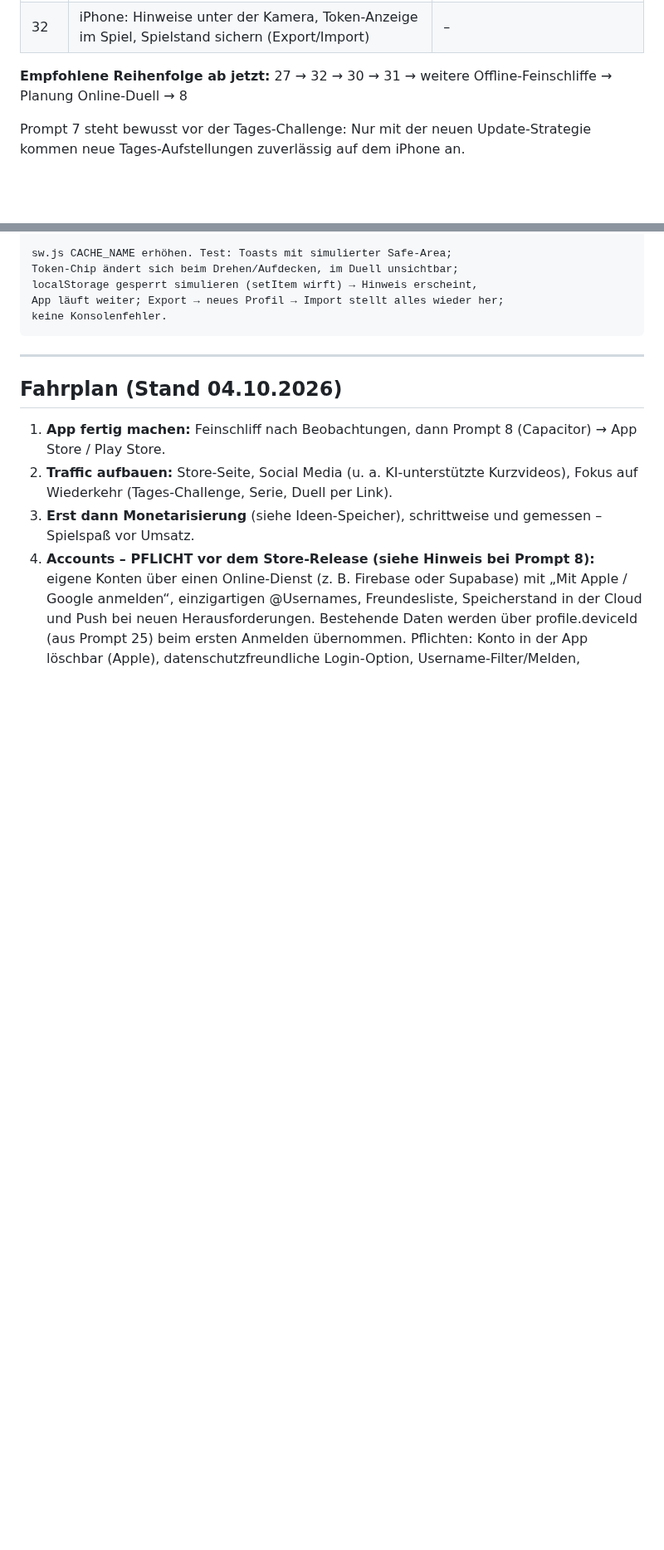
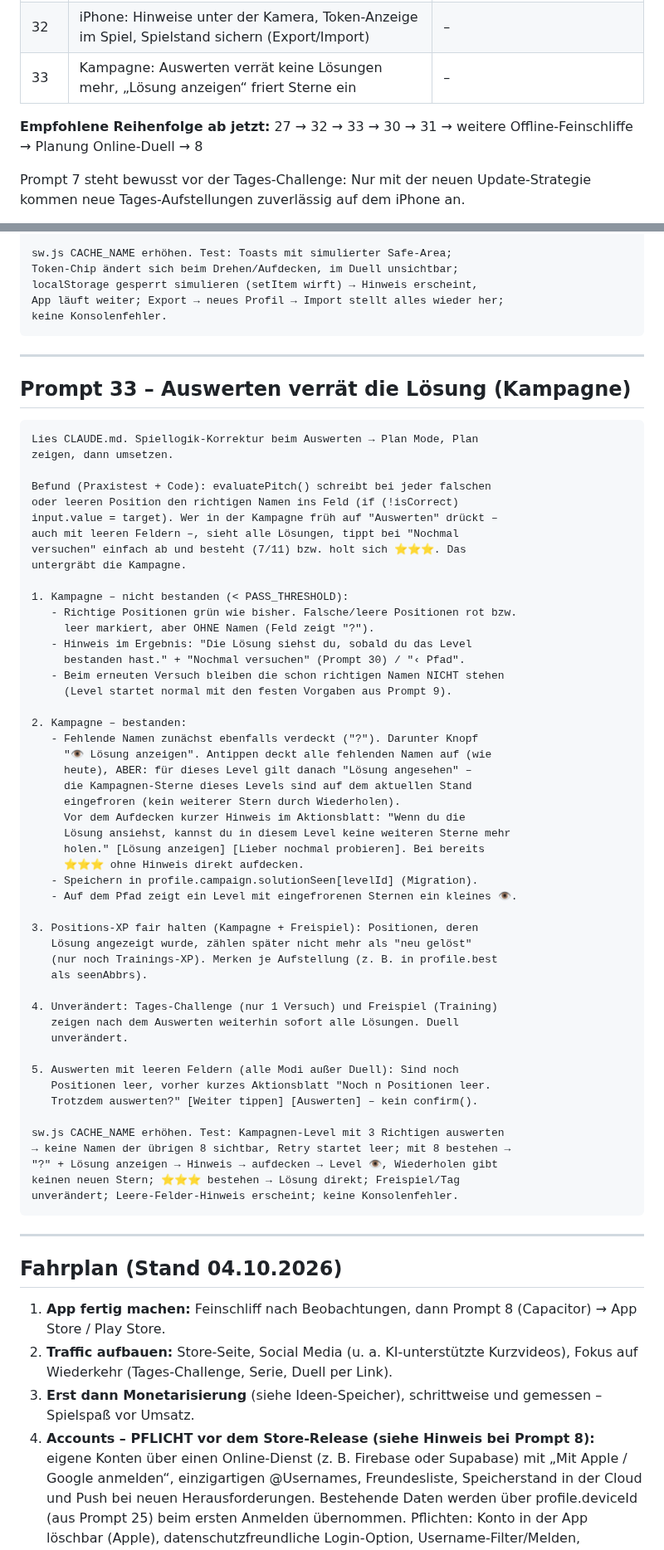
Before and after one commit to floriangiggs/Starting-XI, a Markdown page: prompts_naechste_schritte.md, 2 parts joined by grey strips. Shown at 83% size. Drawn GitHub-style; blank space fills up the shorter version.

Commit message:
Prompt 33: Auswerten verrät keine Lösungen in der Kampagne
Co-Authored-By: Claude Opus 5.5 <noreply@anthropic.com>
Claude-Session: https://claude.ai/code/session_01BD2NRrYwgkFvEW7Tg15nNQ

````diff
--- a/prompts_naechste_schritte.md
+++ b/prompts_naechste_schritte.md
@@ -44,8 +44,9 @@ vorige umgesetzt, getestet und committet ist.
 | 30 | Kampagne: direkt weiter zum nächsten Level, Level-Anzeige „Level n von N“ | – |
 | 31 | Kampagne: Animation „Welt geschafft“ (Aufstieg + Pokal) | 30 |
 | 32 | iPhone: Hinweise unter der Kamera, Token-Anzeige im Spiel, Spielstand sichern (Export/Import) | – |
-
-**Empfohlene Reihenfolge ab jetzt:** 27 → 32 → 30 → 31 → weitere Offline-Feinschliffe → Planung Online-Duell → 8
+| 33 | Kampagne: Auswerten verrät keine Lösungen mehr, „Lösung anzeigen“ friert Sterne ein | – |
+
+**Empfohlene Reihenfolge ab jetzt:** 27 → 32 → 33 → 30 → 31 → weitere Offline-Feinschliffe → Planung Online-Duell → 8
 
 Prompt 7 steht bewusst vor der Tages-Challenge: Nur mit der neuen
 Update-Strategie kommen neue Tages-Aufstellungen zuverlässig auf dem iPhone an.
@@ -2479,6 +2480,62 @@ Token-Chip ändert sich beim Drehen/Aufdecken, im Duell unsichtbar;
 localStorage gesperrt simulieren (setItem wirft) → Hinweis erscheint,
 App läuft weiter; Export → neues Profil → Import stellt alles wieder her;
 keine Konsolenfehler.
+```
+
+---
+
+## Prompt 33 – Auswerten verrät die Lösung (Kampagne)
+
+```
+Lies CLAUDE.md. Spiellogik-Korrektur beim Auswerten → Plan Mode, Plan
+zeigen, dann umsetzen.
+
+Befund (Praxistest + Code): evaluatePitch() schreibt bei jeder falschen
+oder leeren Position den richtigen Namen ins Feld (if (!isCorrect)
+input.value = target). Wer in der Kampagne früh auf "Auswerten" drückt –
+auch mit leeren Feldern –, sieht alle Lösungen, tippt bei "Nochmal
+versuchen" einfach ab und besteht (7/11) bzw. holt sich ⭐⭐⭐. Das
+untergräbt die Kampagne.
+
+1. Kampagne – nicht bestanden (< PASS_THRESHOLD):
+   - Richtige Positionen grün wie bisher. Falsche/leere Positionen rot bzw.
+     leer markiert, aber OHNE Namen (Feld zeigt "?").
+   - Hinweis im Ergebnis: "Die Lösung siehst du, sobald du das Level
+     bestanden hast." + "Nochmal versuchen" (Prompt 30) / "‹ Pfad".
+   - Beim erneuten Versuch bleiben die schon richtigen Namen NICHT stehen
+     (Level startet normal mit den festen Vorgaben aus Prompt 9).
+
+2. Kampagne – bestanden:
+   - Fehlende Namen zunächst ebenfalls verdeckt ("?"). Darunter Knopf
+     "👁 Lösung anzeigen". Antippen deckt alle fehlenden Namen auf (wie
+     heute), ABER: für dieses Level gilt danach "Lösung angesehen" –
+     die Kampagnen-Sterne dieses Levels sind auf dem aktuellen Stand
+     eingefroren (kein weiterer Stern durch Wiederholen).
+     Vor dem Aufdecken kurzer Hinweis im Aktionsblatt: "Wenn du die
+     Lösung ansiehst, kannst du in diesem Level keine weiteren Sterne mehr
+     holen." [Lösung anzeigen] [Lieber nochmal probieren]. Bei bereits
+     ⭐⭐⭐ ohne Hinweis direkt aufdecken.
+   - Speichern in profile.campaign.solutionSeen[levelId] (Migration).
+   - Auf dem Pfad zeigt ein Level mit eingefrorenen Sternen ein kleines 👁.
+
+3. Positions-XP fair halten (Kampagne + Freispiel): Positionen, deren
+   Lösung angezeigt wurde, zählen später nicht mehr als "neu gelöst"
+   (nur noch Trainings-XP). Merken je Aufstellung (z. B. in profile.best
+   als seenAbbrs).
+
+4. Unverändert: Tages-Challenge (nur 1 Versuch) und Freispiel (Training)
+   zeigen nach dem Auswerten weiterhin sofort alle Lösungen. Duell
+   unverändert.
+
+5. Auswerten mit leeren Feldern (alle Modi außer Duell): Sind noch
+   Positionen leer, vorher kurzes Aktionsblatt "Noch n Positionen leer.
+   Trotzdem auswerten?" [Weiter tippen] [Auswerten] – kein confirm().
+
+sw.js CACHE_NAME erhöhen. Test: Kampagnen-Level mit 3 Richtigen auswerten
+→ keine Namen der übrigen 8 sichtbar, Retry startet leer; mit 8 bestehen →
+"?" + Lösung anzeigen → Hinweis → aufdecken → Level 👁, Wiederholen gibt
+keinen neuen Stern; ⭐⭐⭐ bestehen → Lösung direkt; Freispiel/Tag
+unverändert; Leere-Felder-Hinweis erscheint; keine Konsolenfehler.
 ```
 
 ---
````
